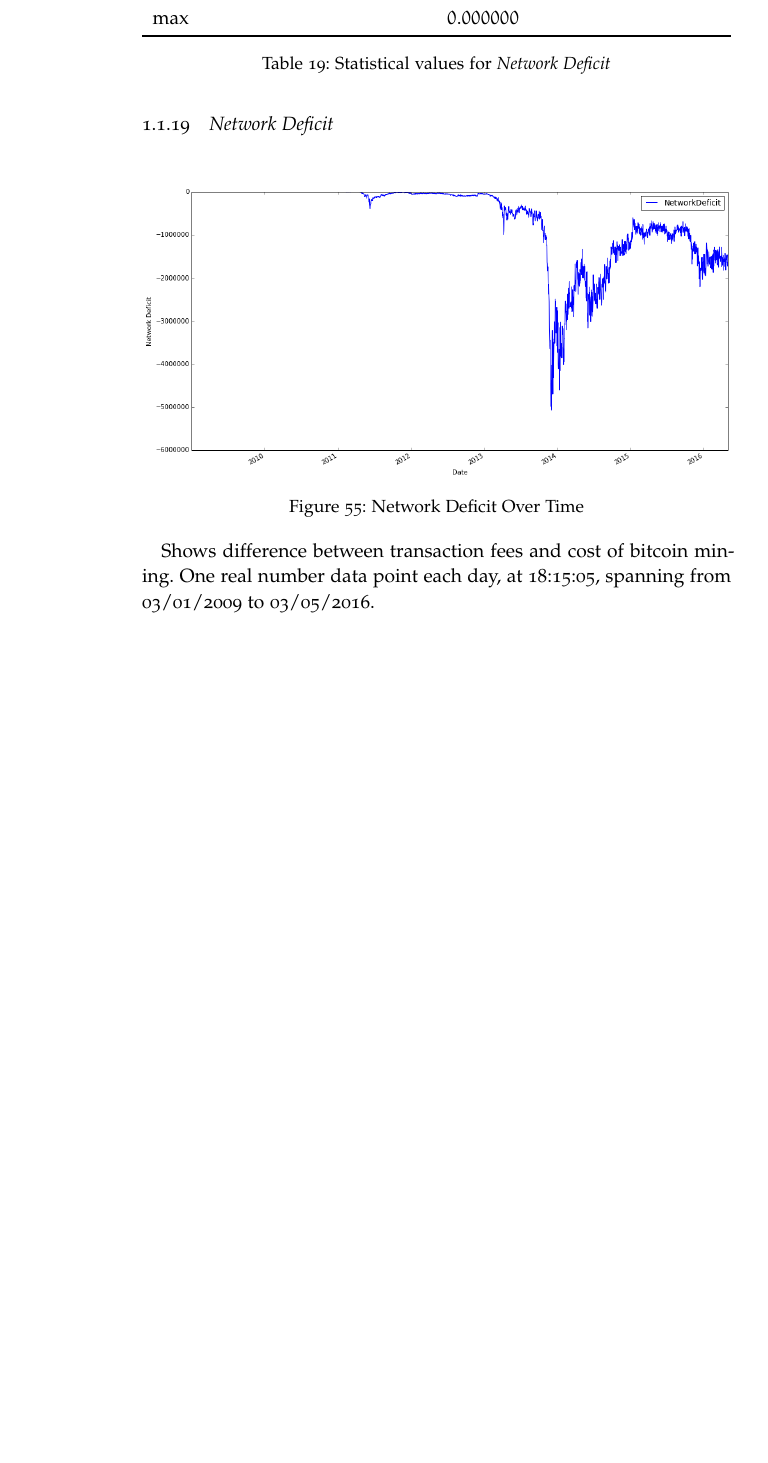
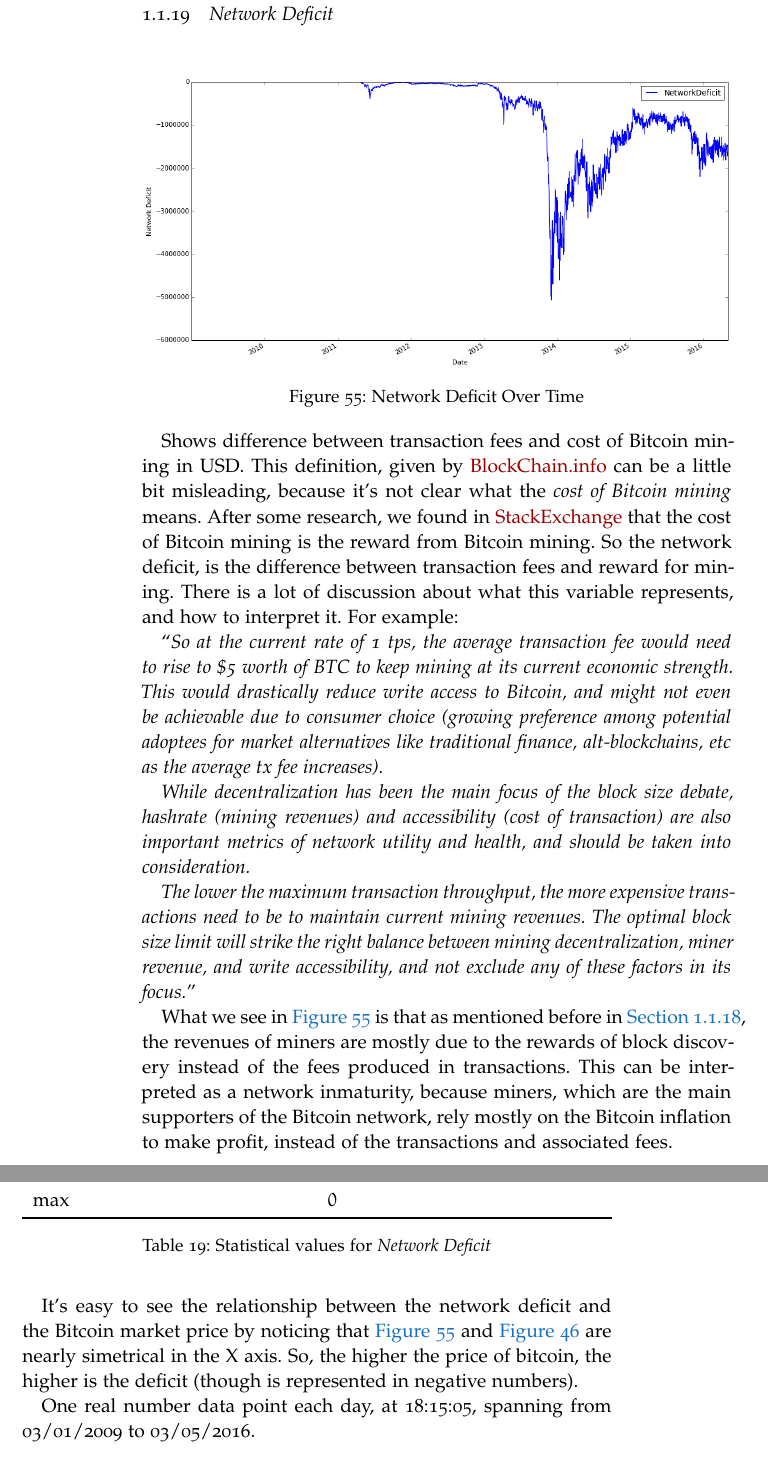
Before and after one commit to Zaka/muia-tfm, a LaTeX thesis (main.tex, which reads Chapters/Implementation.tex): part of page 60 of 103 before the commit and two parts of pages 60 and 61 of 103 after it, the two joined at a grey line, cut so that both start at the same text, the shorter picture padded with empty space. Compiled offline with pdfLaTeX; a missing font is replaced by an installed copy or a similar font.

Commit message:
Variable description for Network Deficit

```diff
--- a/Chapters/Implementation.tex
+++ b/Chapters/Implementation.tex
@@ -1337,7 +1337,51 @@ This data-set comprises one real number data point each day, at
   \label{fig:network-deficit-over-time}
 \end{figure}
 
-Shows difference between transaction fees and cost of bitcoin mining.
+Shows difference between transaction fees and cost of Bitcoin mining
+in USD. This definition, given by
+\href{https://blockchain.info/charts}{BlockChain.info} can be a little
+bit misleading, because it's not clear what the \textit{cost of
+  Bitcoin mining} means. After some research, we found in
+\href{http://bitcoin.stackexchange.com/questions/10230/how-is-network-deficit-calculated}{StackExchange}
+that the cost of Bitcoin mining is the reward from Bitcoin mining. So
+the network deficit, is the difference between transaction fees and
+reward for mining. There is a lot of discussion about what this
+variable represents, and how to interpret it. For example:
+
+``\textit{So at the current rate of 1 tps, the average transaction fee
+  would need to rise to \$5 worth of BTC to keep mining at its current
+  economic strength. This would drastically reduce write access to
+  Bitcoin, and might not even be achievable due to consumer choice
+  (growing preference among potential adoptees for market alternatives
+  like traditional finance, alt-blockchains, etc as the average tx fee
+  increases).}
+
+\textit{While decentralization has been the main focus of the block
+  size debate, hashrate (mining revenues) and accessibility (cost of
+  transaction) are also important metrics of network utility and
+  health, and should be taken into consideration.}
+
+\textit{The lower the maximum transaction throughput, the more
+  expensive transactions need to be to maintain current mining
+  revenues. The optimal block size limit will strike the right balance
+  between mining decentralization, miner revenue, and write
+  accessibility, and not exclude any of these factors in its focus.}''
+
+What we see in \autoref{fig:network-deficit-over-time} is that as
+mentioned before in \autoref{sec:miners-revenue}, the revenues of
+miners are mostly due to the rewards of block discovery instead of the
+fees produced in transactions. This can be interpreted as a network
+inmaturity, because miners, which are the main supporters of the
+Bitcoin network, rely mostly on the Bitcoin inflation to make profit,
+instead of the transactions and associated fees.
+
+It's easy to see the relationship between the network deficit and the
+Bitcoin market price by noticing that
+\autoref{fig:network-deficit-over-time} and
+\autoref{fig:market-price-over-time} are nearly simetrical in the X
+axis. So, the higher the price of bitcoin, the higher is the deficit
+(though is represented in negative numbers).
+
 One real number data point each day, at 18:15:05, spanning from
 03/01/2009 to 03/05/2016.
 
```
Also changed, not shown: Chapters/Implementation.tex (4 more changed lines).
